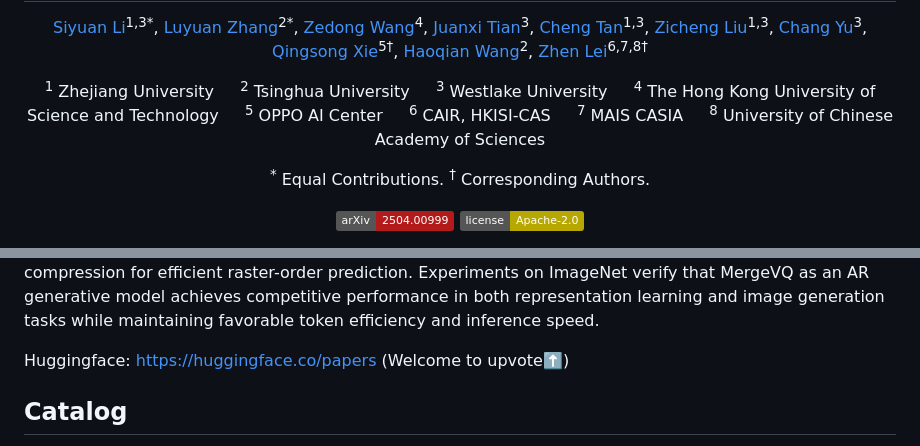
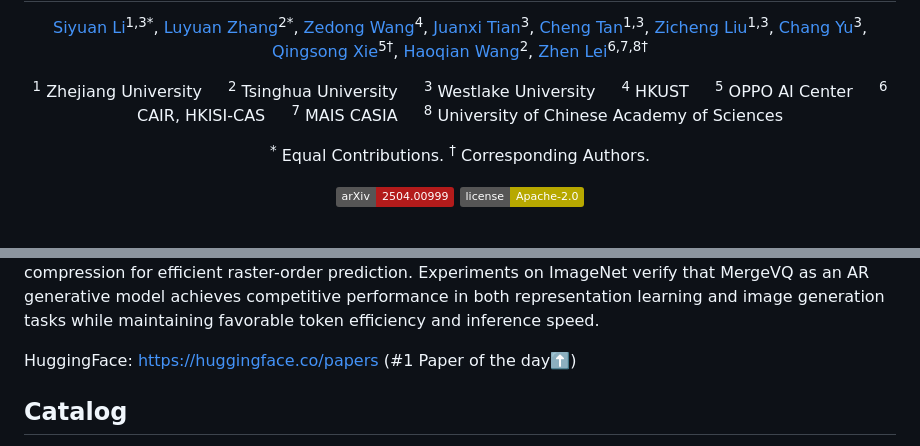
Before and after one commit to ApexGen-X/MergeVQ, a Markdown page: README.md, 2 parts joined by grey strips. GitHub-like rendering; badges without logos.

```diff
--- a/README.md
+++ b/README.md
@@ -6,7 +6,7 @@
 
 [Siyuan Li](https://lupin1998.github.io)<sup>1,3*</sup>, [Luyuan Zhang](https://openreview.net/profile?id=~Luyuan_Zhang1)<sup>2*</sup>, [Zedong Wang](https://jacky1128.github.io)<sup>4</sup>, [Juanxi Tian](https://tianshijing.github.io)<sup>3</sup>, [Cheng Tan](https://chengtan9907.github.io)<sup>1,3</sup>, [Zicheng Liu](https://pone7.github.io)<sup>1,3</sup>, [Chang Yu](https://openreview.net/profile?id=~Chang_Yu1)<sup>3</sup>, [Qingsong Xie](https://openreview.net/profile?id=~Qingsong_Xie1)<sup>5†</sup>, [Haoqian Wang](https://www.sigs.tsinghua.edu.cn/whq_en/main.htm)<sup>2</sup>, [Zhen Lei](http://www.cbsr.ia.ac.cn/users/zlei/)<sup>6,7,8†</sup>
 
-<sup>1</sup> Zhejiang University &emsp; <sup>2</sup> Tsinghua University &emsp; <sup>3</sup> Westlake University &emsp; <sup>4</sup> The Hong Kong University of Science and Technology &emsp; <sup>5</sup> OPPO AI Center &emsp; <sup>6</sup> CAIR, HKISI-CAS &emsp; <sup>7</sup> MAIS CASIA &emsp; <sup>8</sup> University of Chinese Academy of Sciences
+<sup>1</sup> Zhejiang University &emsp; <sup>2</sup> Tsinghua University &emsp; <sup>3</sup> Westlake University &emsp; <sup>4</sup> HKUST &emsp; <sup>5</sup> OPPO AI Center &emsp; <sup>6</sup> CAIR, HKISI-CAS &emsp; <sup>7</sup> MAIS CASIA &emsp; <sup>8</sup> University of Chinese Academy of Sciences
 
 <sup>*</sup> Equal Contributions. <sup>†</sup> Corresponding Authors.
 
@@ -29,7 +29,7 @@ Masked Image Modeling (MIM) with Vector Quantization (VQ) has achieved great suc
 To push the limits of this paradigm, we propose MergeVQ, which incorporates token merging techniques into VQ-based autoregressive generative models to bridge the gap between visual generation and representation learning in a unified architecture. During pre-training, MergeVQ decouples top-k semantics from latent space with a token merge module after self-attention blocks in the encoder for subsequent Look-up Free Quantization (LFQ) and global alignment and recovers their fine-grained details through cross-attention in the decoder for reconstruction. As for the second-stage generation, we introduce MergeAR, which performs KV Cache compression for efficient raster-order prediction.
 Experiments on ImageNet verify that MergeVQ as an AR generative model achieves competitive performance in both representation learning and image generation tasks while maintaining favorable token efficiency and inference speed.
 
-Huggingface: [https://huggingface.co/papers](https://huggingface.co/papers/2504.00999) (Welcome to upvote⬆️)
+HuggingFace: [https://huggingface.co/papers](https://huggingface.co/papers/2504.00999) (#1 Paper of the day⬆️)
 ## Catalog
 
 We plan to release implementations of MergeVQ in a few months (before CVPR2025 taking place). Please watch us for the latest release and welcome to open issues for discussion!
```
